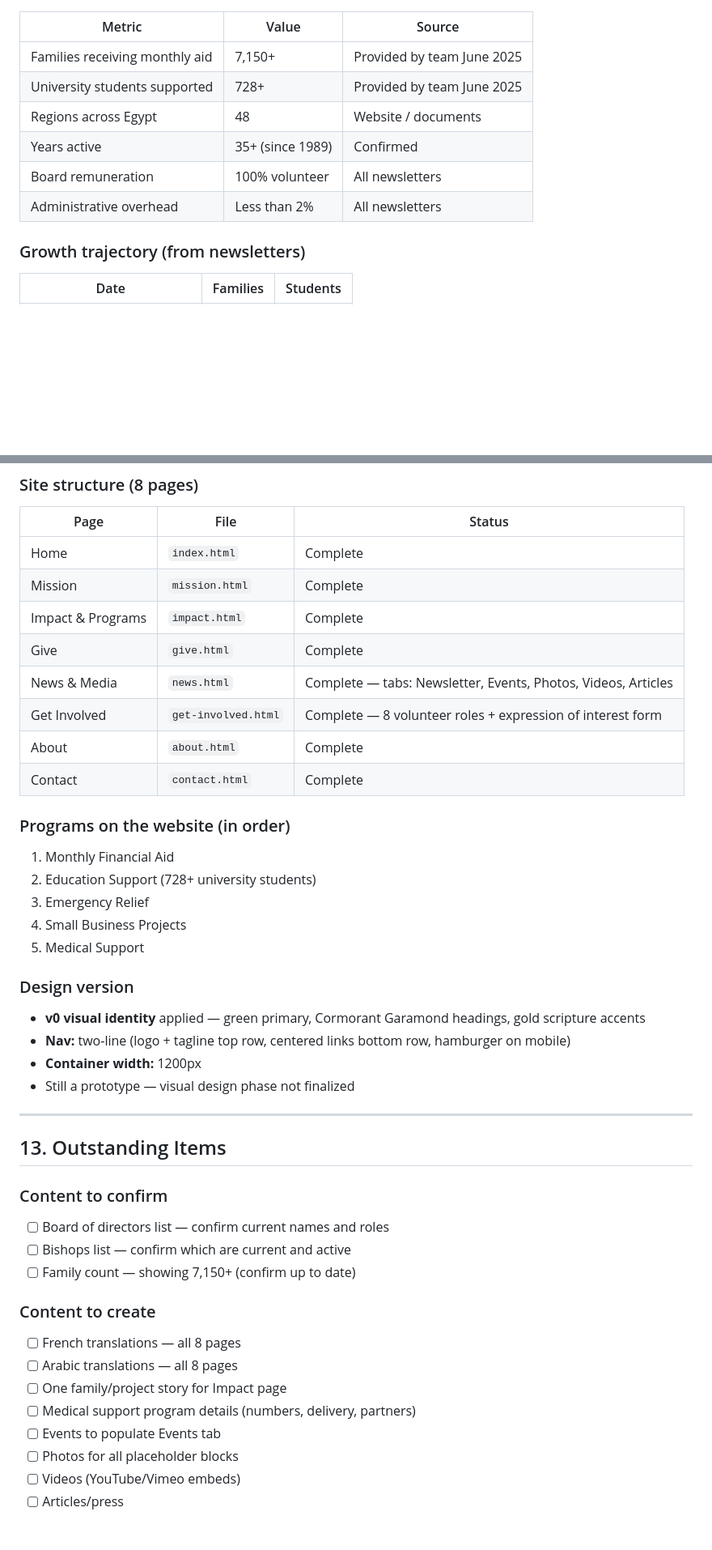
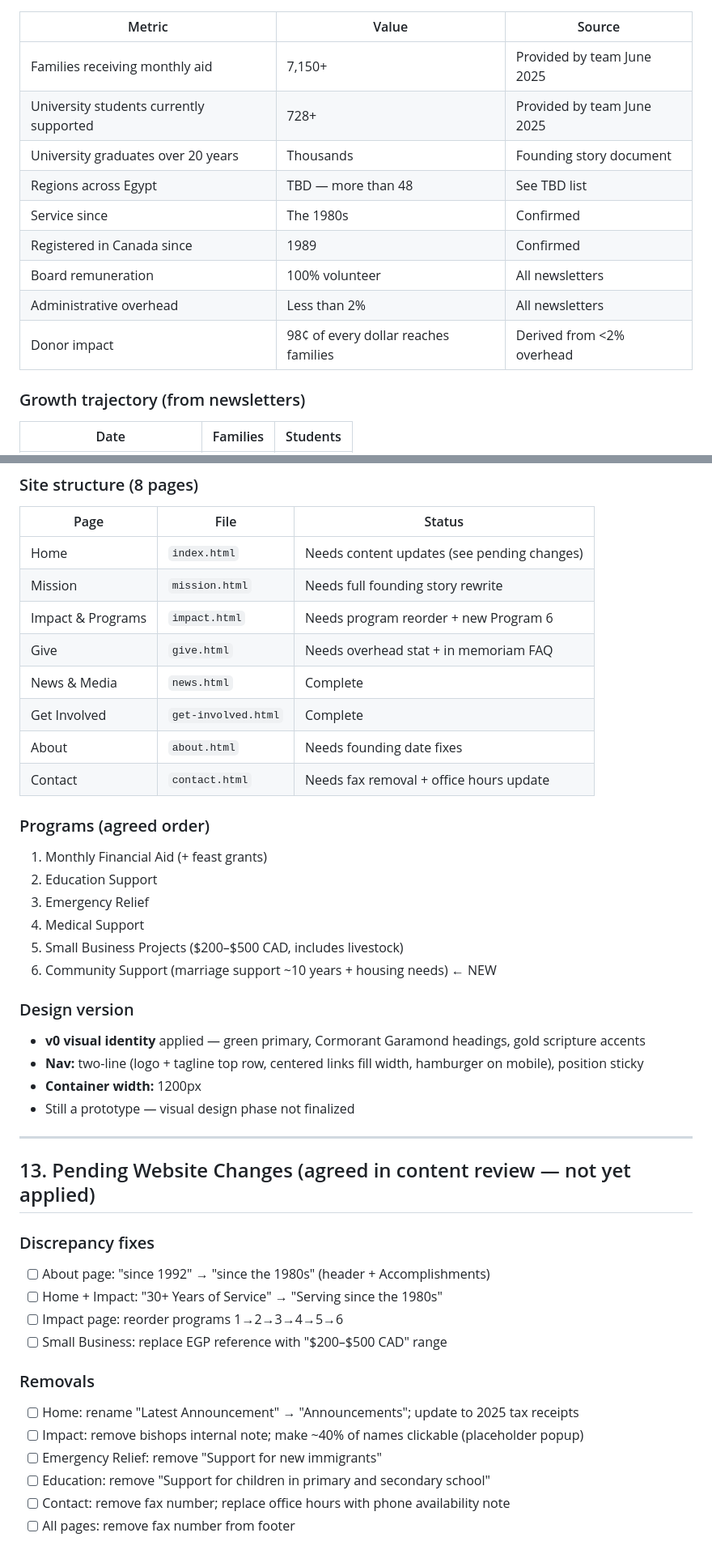
Before and after one commit to saherwafai/CopticAidFoundation, a Markdown page: caf_skill/SKILL.md, 2 parts joined by grey strips. Shown at 81% size. GitHub-like rendering; blank space fills up the shorter version.

```diff
--- a/caf_skill/SKILL.md
+++ b/caf_skill/SKILL.md
@@ -67,11 +84,14 @@ No political mandate. Sole goal: help vulnerable families survive with dignity w
 | Metric | Value | Source |
 |---|---|---|
 | Families receiving monthly aid | 7,150+ | Provided by team June 2025 |
-| University students supported | 728+ | Provided by team June 2025 |
-| Regions across Egypt | 48 | Website / documents |
-| Years active | 35+ (since 1989) | Confirmed |
+| University students currently supported | 728+ | Provided by team June 2025 |
+| University graduates over 20 years | Thousands | Founding story document |
+| Regions across Egypt | TBD — more than 48 | See TBD list |
+| Service since | The 1980s | Confirmed |
+| Registered in Canada since | 1989 | Confirmed |
 | Board remuneration | 100% volunteer | All newsletters |
 | Administrative overhead | Less than 2% | All newsletters |
+| Donor impact | 98¢ of every dollar reaches families | Derived from <2% overhead |
 
 ### Growth trajectory (from newsletters)
 | Date | Families | Students |
@@ -264,44 +288,44 @@ CopticAidFoundation/
 ### Site structure (8 pages)
 | Page | File | Status |
 |---|---|---|
-| Home | `index.html` | Complete |
-| Mission | `mission.html` | Complete |
-| Impact & Programs | `impact.html` | Complete |
-| Give | `give.html` | Complete |
-| News & Media | `news.html` | Complete — tabs: Newsletter, Events, Photos, Videos, Articles |
-| Get Involved | `get-involved.html` | Complete — 8 volunteer roles + expression of interest form |
-| About | `about.html` | Complete |
-| Contact | `contact.html` | Complete |
+| Home | `index.html` | Needs content updates (see pending changes) |
+| Mission | `mission.html` | Needs full founding story rewrite |
+| Impact & Programs | `impact.html` | Needs program reorder + new Program 6 |
+| Give | `give.html` | Needs overhead stat + in memoriam FAQ |
+| News & Media | `news.html` | Complete |
+| Get Involved | `get-involved.html` | Complete |
+| About | `about.html` | Needs founding date fixes |
+| Contact | `contact.html` | Needs fax removal + office hours update |
 
-### Programs on the website (in order)
-1. Monthly Financial Aid
-2. Education Support (728+ university students)
+### Programs (agreed order)
+1. Monthly Financial Aid (+ feast grants)
+2. Education Support
 3. Emergency Relief
-4. Small Business Projects
-5. Medical Support
+4. Medical Support
+5. Small Business Projects ($200–$500 CAD, includes livestock)
+6. Community Support (marriage support ~10 years + housing needs) ← NEW
 
 ### Design version
 - **v0 visual identity** applied — green primary, Cormorant Garamond headings, gold scripture accents
-- **Nav:** two-line (logo + tagline top row, centered links bottom row, hamburger on mobile)
+- **Nav:** two-line (logo + tagline top row, centered links fill width, hamburger on mobile), position sticky
 - **Container width:** 1200px
 - Still a prototype — visual design phase not finalized
 
 ---
 
-## 13. Outstanding Items
+## 13. Pending Website Changes (agreed in content review — not yet applied)
 
-### Content to confirm
-- [ ] Board of directors list — confirm current names and roles
-- [ ] Bishops list — confirm which are current and active
-- [ ] Family count — showing 7,150+ (confirm up to date)
+### Discrepancy fixes
+- [ ] About page: "since 1992" → "since the 1980s" (header + Accomplishments)
+- [ ] Home + Impact: "30+ Years of Service" → "Serving since the 1980s"
+- [ ] Impact page: reorder programs 1→2→3→4→5→6
+- [ ] Small Business: replace EGP reference with "$200–$500 CAD" range
 
-### Content to create
-- [ ] French translations — all 8 pages
-- [ ] Arabic translations — all 8 pages
-- [ ] One family/project story for Impact page
-- [ ] Medical support program details (numbers, delivery, partners)
-- [ ] Events to populate Events tab
-- [ ] Photos for all placeholder blocks
-- [ ] Videos (YouTube/Vimeo embeds)
-- [ ] Articles/press
+### Removals
+- [ ] Home: rename "Latest Announcement" → "Announcements"; update to 2025 tax receipts
+- [ ] Impact: remove bishops internal note; make ~40% of names clickable (placeholder popup)
+- [ ] Emergency Relief: remove "Support for new immigrants"
+- [ ] Education: remove "Support for children in primary and secondary school"
+- [ ] Contact: remove fax number; replace office hours with phone availability note
+- [ ] All pages: remove fax number from footer
 
```
Also changed, not shown: other parts of caf_skill/SKILL.md (+106 -48 lines).
